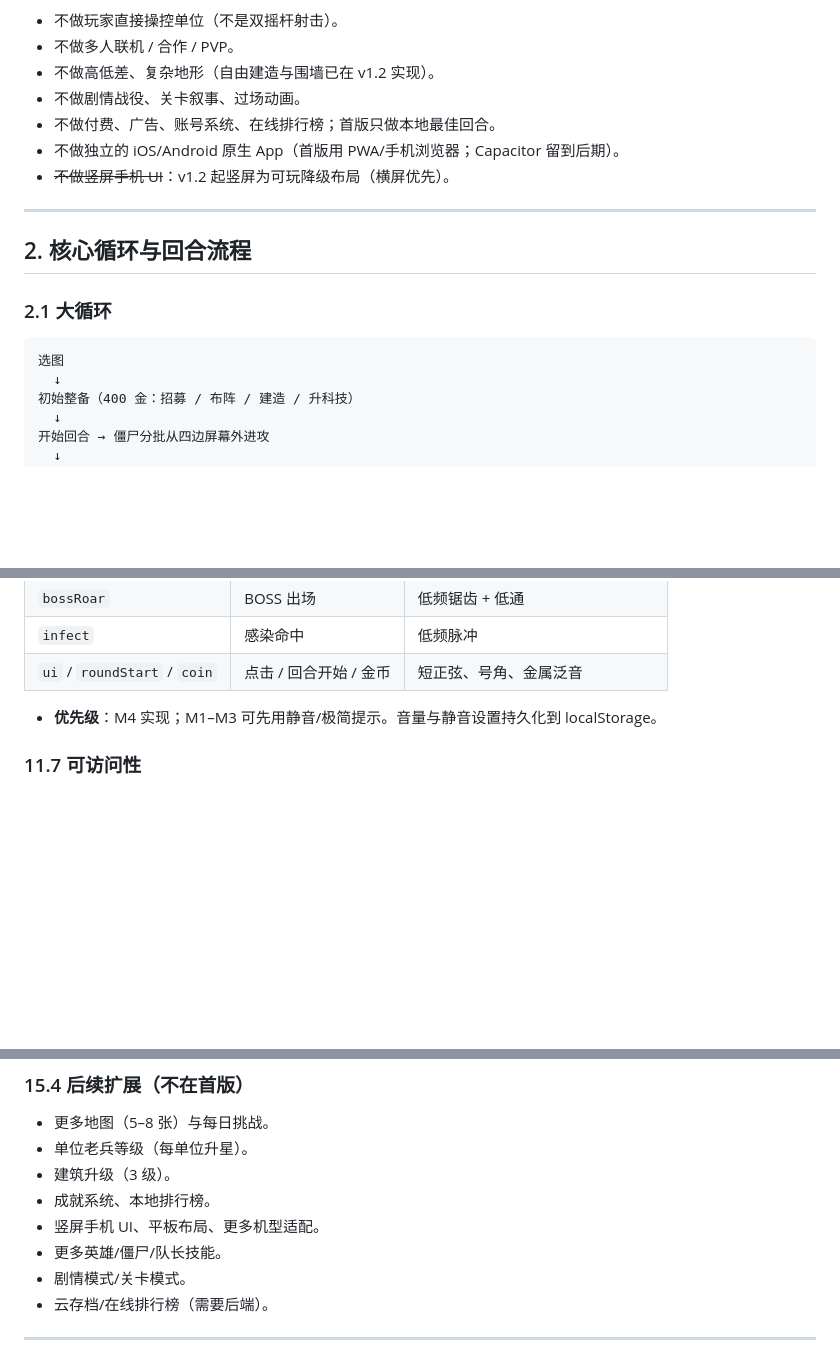
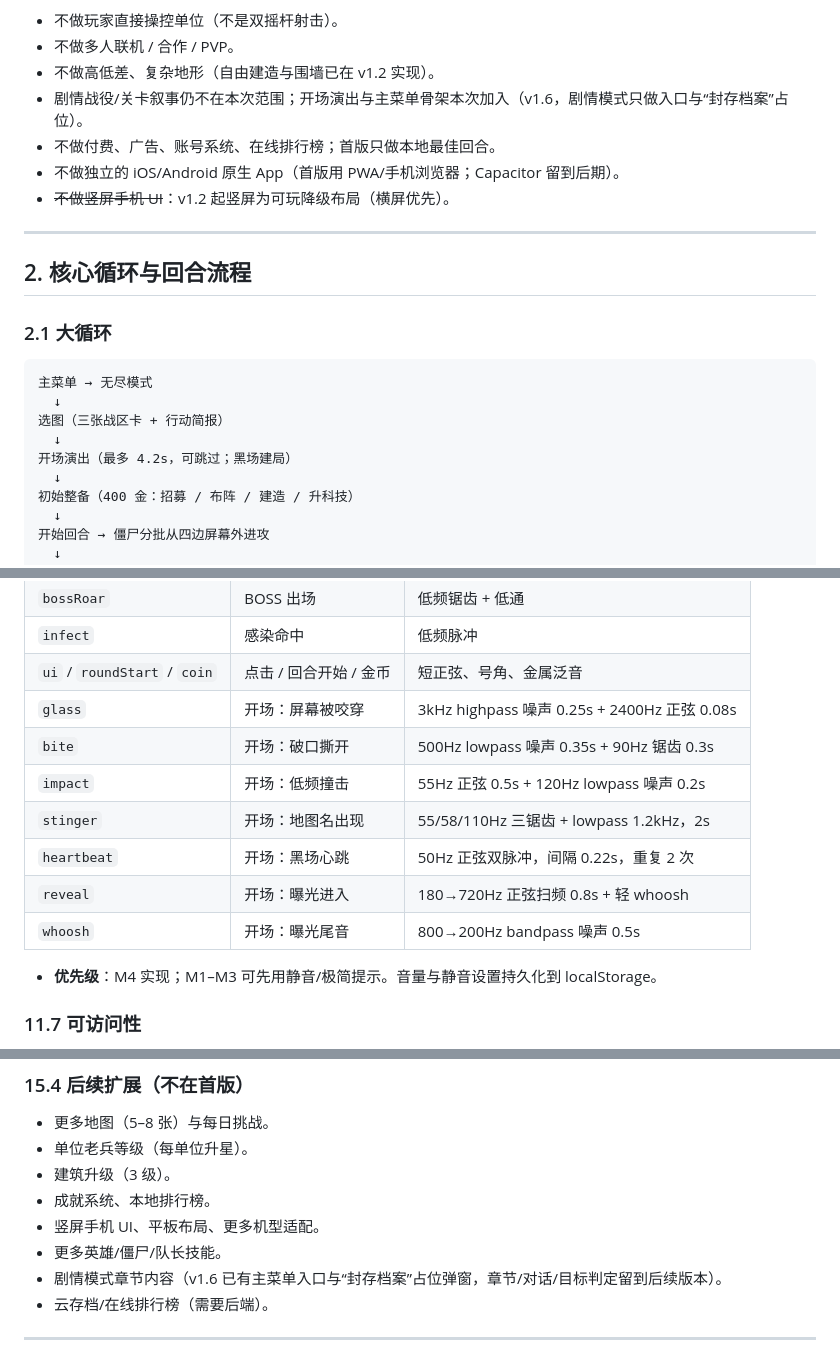
Before and after one commit to charanie/zombie-defense, a Markdown page: docs/game-plan.md, 3 parts joined by grey strips. Rendered like a GitHub page; blank space fills up the shorter version.

````diff
--- a/docs/game-plan.md
+++ b/docs/game-plan.md
@@ -100,7 +100,7 @@
 - 不做玩家直接操控单位（不是双摇杆射击）。
 - 不做多人联机 / 合作 / PVP。
 - 不做高低差、复杂地形（自由建造与围墙已在 v1.2 实现）。
-- 不做剧情战役、关卡叙事、过场动画。
+- 剧情战役/关卡叙事仍不在本次范围；开场演出与主菜单骨架本次加入（v1.6，剧情模式只做入口与“封存档案”占位）。
 - 不做付费、广告、账号系统、在线排行榜；首版只做本地最佳回合。
 - 不做独立的 iOS/Android 原生 App（首版用 PWA/手机浏览器；Capacitor 留到后期）。
 - ~~不做竖屏手机 UI~~：v1.2 起竖屏为可玩降级布局（横屏优先）。
@@ -112,7 +112,11 @@
 ### 2.1 大循环
 
 ```
-选图
+主菜单 → 无尽模式
+  ↓
+选图（三张战区卡 + 行动简报）
+  ↓
+开场演出（最多 4.2s，可跳过；黑场建局）
   ↓
 初始整备（400 金：招募 / 布阵 / 建造 / 升科技）
   ↓
@@ -1592,6 +1623,13 @@ SEARCH / ADVANCE → ENGAGE / HOLD → (CARE / DODGE) → 归队
 | `bossRoar` | BOSS 出场 | 低频锯齿 + 低通 |
 | `infect` | 感染命中 | 低频脉冲 |
 | `ui` / `roundStart` / `coin` | 点击 / 回合开始 / 金币 | 短正弦、号角、金属泛音 |
+| `glass` | 开场：屏幕被咬穿 | 3kHz highpass 噪声 0.25s + 2400Hz 正弦 0.08s |
+| `bite` | 开场：破口撕开 | 500Hz lowpass 噪声 0.35s + 90Hz 锯齿 0.3s |
+| `impact` | 开场：低频撞击 | 55Hz 正弦 0.5s + 120Hz lowpass 噪声 0.2s |
+| `stinger` | 开场：地图名出现 | 55/58/110Hz 三锯齿 + lowpass 1.2kHz，2s |
+| `heartbeat` | 开场：黑场心跳 | 50Hz 正弦双脉冲，间隔 0.22s，重复 2 次 |
+| `reveal` | 开场：曝光进入 | 180→720Hz 正弦扫频 0.8s + 轻 whoosh |
+| `whoosh` | 开场：曝光尾音 | 800→200Hz bandpass 噪声 0.5s |
 
 - **优先级**：M4 实现；M1–M3 可先用静音/极简提示。音量与静音设置持久化到 localStorage。
 
@@ -2197,7 +2235,7 @@ Platform = {
 - 成就系统、本地排行榜。
 - 竖屏手机 UI、平板布局、更多机型适配。
 - 更多英雄/僵尸/队长技能。
-- 剧情模式/关卡模式。
+- 剧情模式章节内容（v1.6 已有主菜单入口与“封存档案”占位弹窗，章节/对话/目标判定留到后续版本）。
 - 云存档/在线排行榜（需要后端）。
 
 ---
````
Also changed, not shown: other parts of docs/game-plan.md (+33 -6 lines), docs/architectural-decisions/0003-menu-and-intro.md (added, +55 -0 lines).
